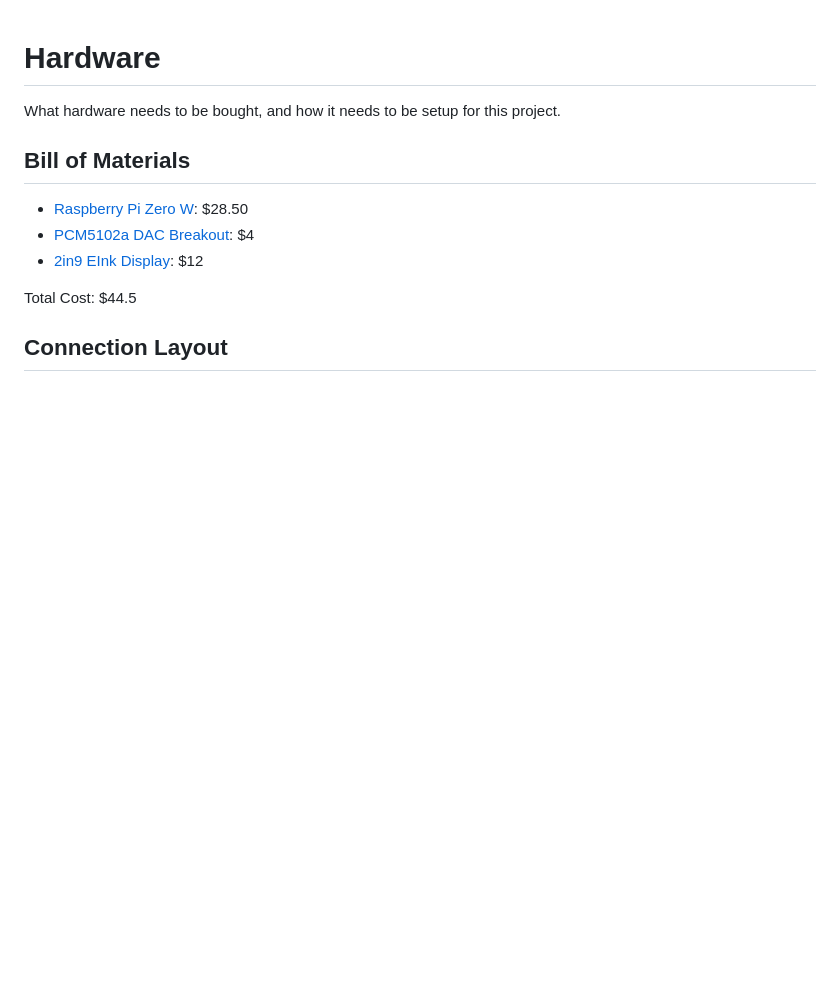
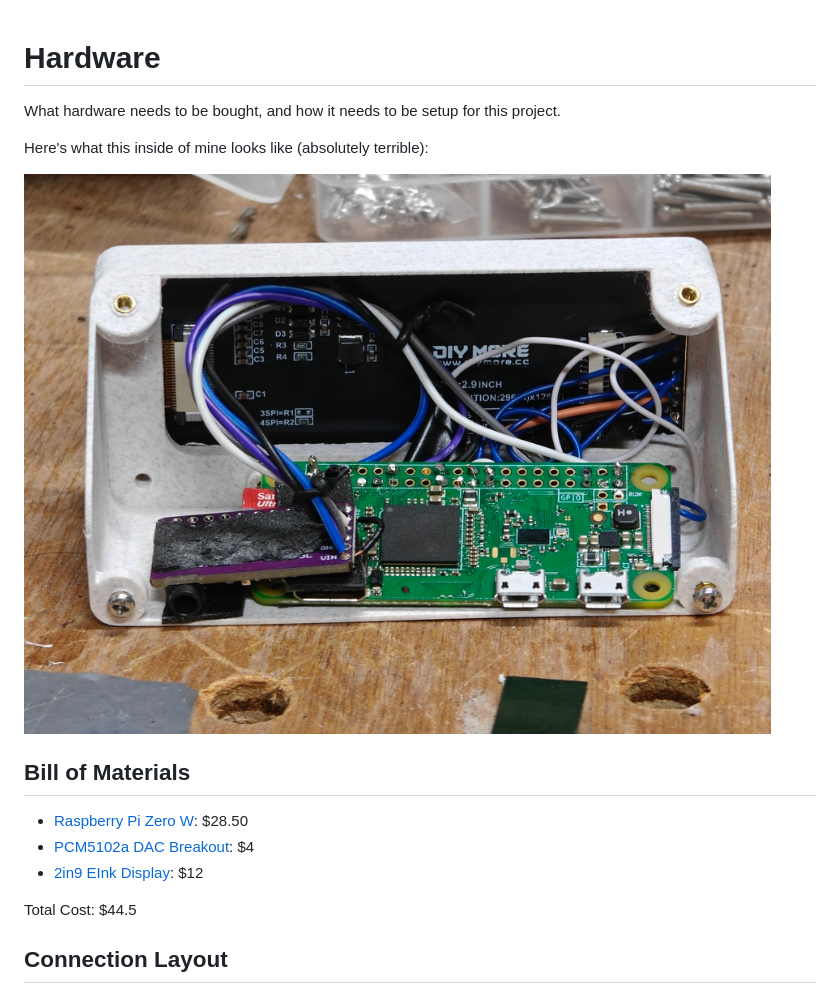
Before and after one commit to skilmartin18/pi-zero-eink-music-assistant-client, a Markdown page: docs/hardware.md, the part around the change. Rendered like a GitHub page; pictures changed too: docs/thisLooksTerribleResize.jpg (added); blank space fills up the shorter version.

```diff
--- a/docs/hardware.md
+++ b/docs/hardware.md
@@ -1,6 +1,11 @@
 # Hardware
 
 What hardware needs to be bought, and how it needs to be setup for this project.
+
+Here's what this inside of mine looks like (absolutely terrible):
+
+![Hardware Internals](thisLooksTerribleResize.jpg)
+
 
 ## Bill of Materials
 
```
Also changed, not shown: README.md (+7 -3 lines), docs/inCaseResize.jpg (added), docs/v2-backPlate.png (added), docs/v2-body.png (added), docs/v2-frontpanel.png (added).
